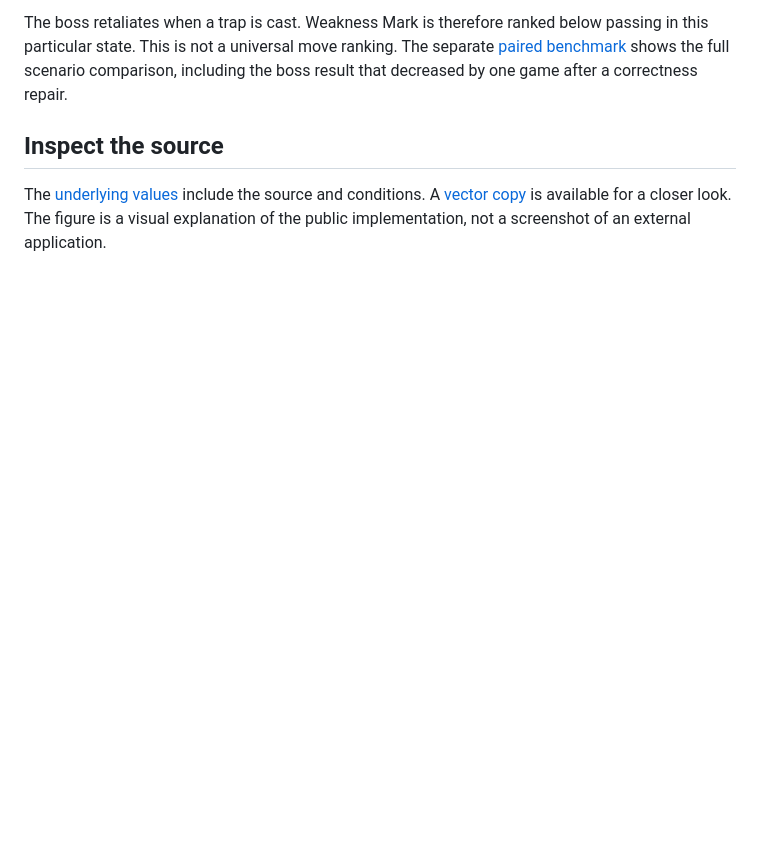
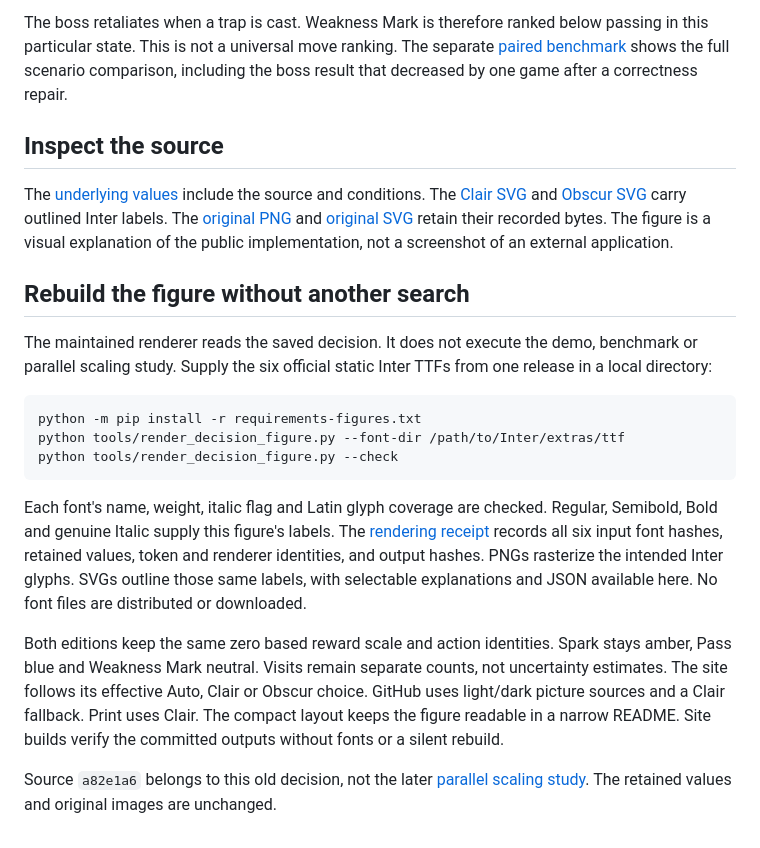
Before and after one commit to T92T1914/mcts-combat-engine, a Markdown page: docs/visual-example.md, the part around one of its changes. Rendered like a GitHub page; blank space fills up the shorter version.

Commit message:
Render the saved decision with Inter in Clair and Obscur

````diff
--- a/docs/visual-example.md
+++ b/docs/visual-example.md
@@ -28,6 +34,39 @@ correctness repair.
 ## Inspect the source
 
 The [underlying values](visual-example-data.json) include the source and
-conditions. A [vector copy](mcts-decision-example.svg) is available for a closer look.
+conditions. The [Clair SVG](mcts-decision-clair.svg) and
+[Obscur SVG](mcts-decision-obscur.svg) carry outlined Inter labels. The
+[original PNG](mcts-decision-example.png) and [original SVG](mcts-decision-example.svg)
+retain their recorded bytes.
 The figure is a visual explanation of the public implementation, not a
 screenshot of an external application.
+
+## Rebuild the figure without another search
+
+The maintained renderer reads the saved decision. It does not execute the demo,
+benchmark or parallel scaling study. Supply the six official static Inter TTFs
+from one release in a local directory:
+
+```sh
+python -m pip install -r requirements-figures.txt
+python tools/render_decision_figure.py --font-dir /path/to/Inter/extras/ttf
+python tools/render_decision_figure.py --check
+```
+
+Each font's name, weight, italic flag and Latin glyph coverage are checked.
+Regular, Semibold, Bold and genuine Italic supply this figure's labels. The
+[rendering receipt](mcts-decision-figure.json) records all six input font hashes,
+retained values, token and renderer identities, and output hashes. PNGs rasterize
+the intended Inter glyphs. SVGs outline those same labels, with selectable
+explanations and JSON available here. No font files are distributed or downloaded.
+
+Both editions keep the same zero based reward scale and action identities.
+Spark stays amber, Pass blue and Weakness Mark neutral. Visits remain separate
+counts, not uncertainty estimates. The site follows its effective Auto, Clair or
+Obscur choice. GitHub uses light/dark picture sources and a Clair fallback.
+Print uses Clair. The compact layout keeps the figure readable in a narrow README.
+Site builds verify the committed outputs without fonts or a silent rebuild.
+
+Source `a82e1a6` belongs to this old decision, not the later
+[parallel scaling study](parallel-scaling-results.md). The retained values and
+original images are unchanged.
````
Also changed, not shown: other parts of docs/visual-example.md (+7 -1 lines), CONTRIBUTING.md (+6 -0 lines), README.md (+7 -1 lines), docs/mcts-decision-clair.png (added), docs/mcts-decision-obscur.png (added), 11 other files.
